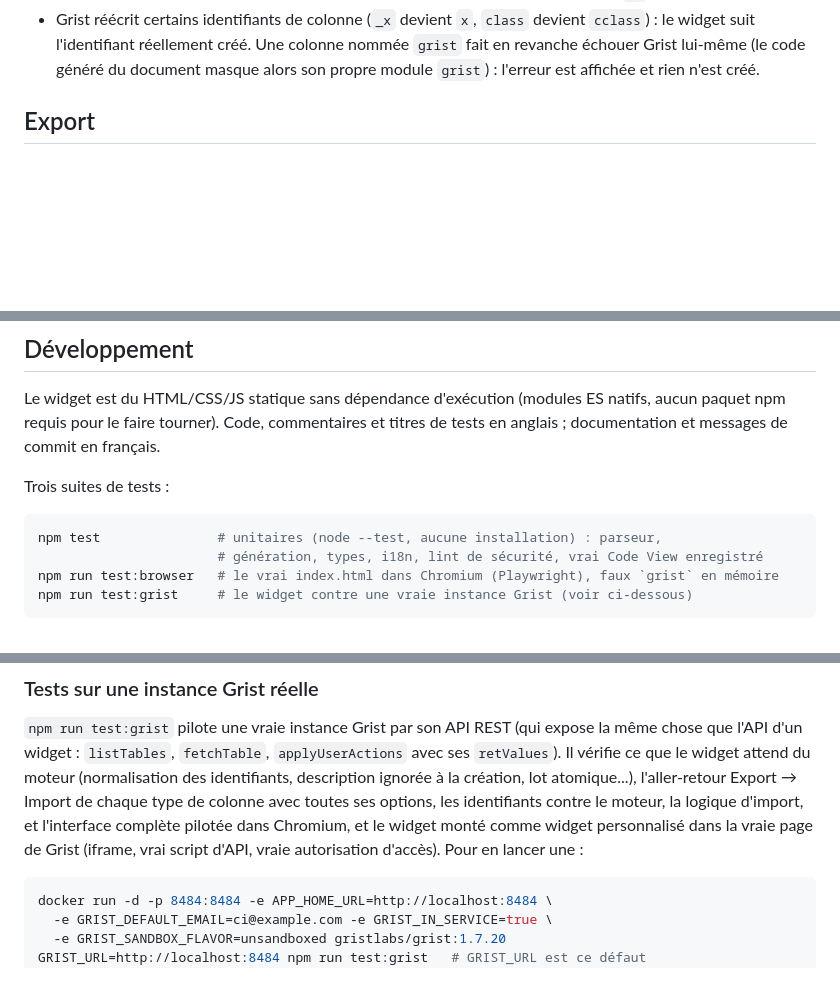
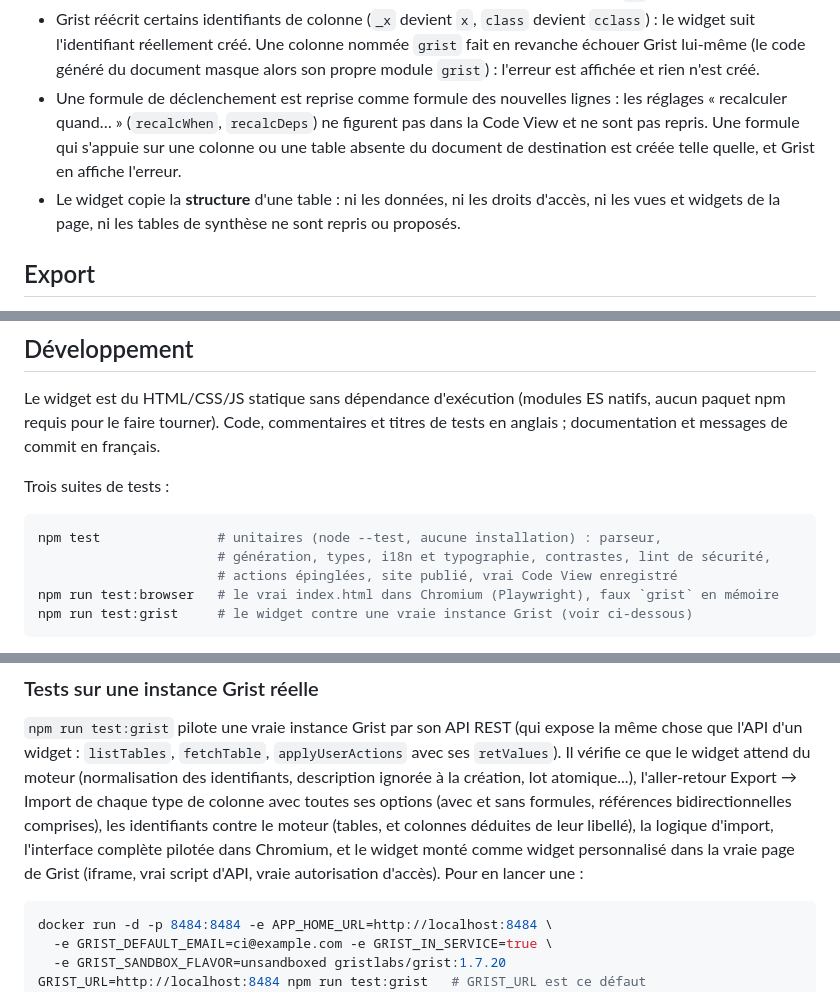
Before and after one commit to lombre33/Grist_Table_structure_import, a Markdown page: README.md, 3 parts joined by grey strips. Rendered like a GitHub page; blank space fills up the shorter version.

Commit message:
Documentation : limites des formules, périmètre « structure », description des suites
- README : limites connues des formules de déclenchement (recalcWhen / recalcDeps absents de
  la Code View) et des formules qui s'appuient sur une colonne absente ; périmètre dit en
  clair (structure seulement : ni données, ni droits, ni vues, ni tables de synthèse) ;
  contenu des trois suites mis à jour, phrase corrigée.
- SECURITY : l'en-tête ne compte plus « trois » actions, il y en a davantage.

Co-Authored-By: Claude Sonnet 5.5 <noreply@anthropic.com>
Claude-Session: https://claude.ai/code/session_01A9hXzUpve6JkmCfnmGUHVa

````diff
--- a/README.md
+++ b/README.md
@@ -183,6 +183,12 @@ directement de Grist (sans ces arguments), ne donne que les types.
   `cclass`) : le widget suit l'identifiant réellement créé. Une colonne nommée `grist`
   fait en revanche échouer Grist lui-même (le code généré du document masque alors son
   propre module `grist`) : l'erreur est affichée et rien n'est créé.
+- Une formule de déclenchement est reprise comme formule des nouvelles lignes : les
+  réglages « recalculer quand… » (`recalcWhen`, `recalcDeps`) ne figurent pas dans la Code
+  View et ne sont pas repris. Une formule qui s'appuie sur une colonne ou une table absente
+  du document de destination est créée telle quelle, et Grist en affiche l'erreur.
+- Le widget copie la **structure** d'une table : ni les données, ni les droits d'accès, ni
+  les vues et widgets de la page, ni les tables de synthèse ne sont repris ou proposés.
 
 ## Export
 
@@ -336,7 +342,8 @@ Trois suites de tests :
 
 ```sh
 npm test               # unitaires (node --test, aucune installation) : parseur,
-                       # génération, types, i18n, lint de sécurité, vrai Code View enregistré
+                       # génération, types, i18n et typographie, contrastes, lint de sécurité,
+                       # actions épinglées, site publié, vrai Code View enregistré
 npm run test:browser   # le vrai index.html dans Chromium (Playwright), faux `grist` en mémoire
 npm run test:grist     # le widget contre une vraie instance Grist (voir ci-dessous)
 ```
@@ -360,10 +367,11 @@ npx playwright install chromium
 chose que l'API d'un widget : `listTables`, `fetchTable`, `applyUserActions` avec ses
 `retValues`). Il vérifie ce que le widget attend du moteur (normalisation des identifiants,
 description ignorée à la création, lot atomique...), l'aller-retour Export → Import de
-chaque type de colonne avec toutes ses options, les identifiants contre le moteur, la
-logique d'import, et l'interface complète pilotée dans Chromium, et le widget monté comme widget personnalisé
-dans la vraie page de Grist (iframe, vrai script d'API, vraie autorisation d'accès). Pour
-en lancer une :
+chaque type de colonne avec toutes ses options (avec et sans formules, références
+bidirectionnelles comprises), les identifiants contre le moteur (tables, et colonnes
+déduites de leur libellé), la logique d'import, l'interface complète pilotée dans
+Chromium, et le widget monté comme widget personnalisé dans la vraie page de Grist
+(iframe, vrai script d'API, vraie autorisation d'accès). Pour en lancer une :
 
 ```sh
 docker run -d -p 8484:8484 -e APP_HOME_URL=http://localhost:8484 \
````
Also changed, not shown: SECURITY.md (+2 -2 lines).
